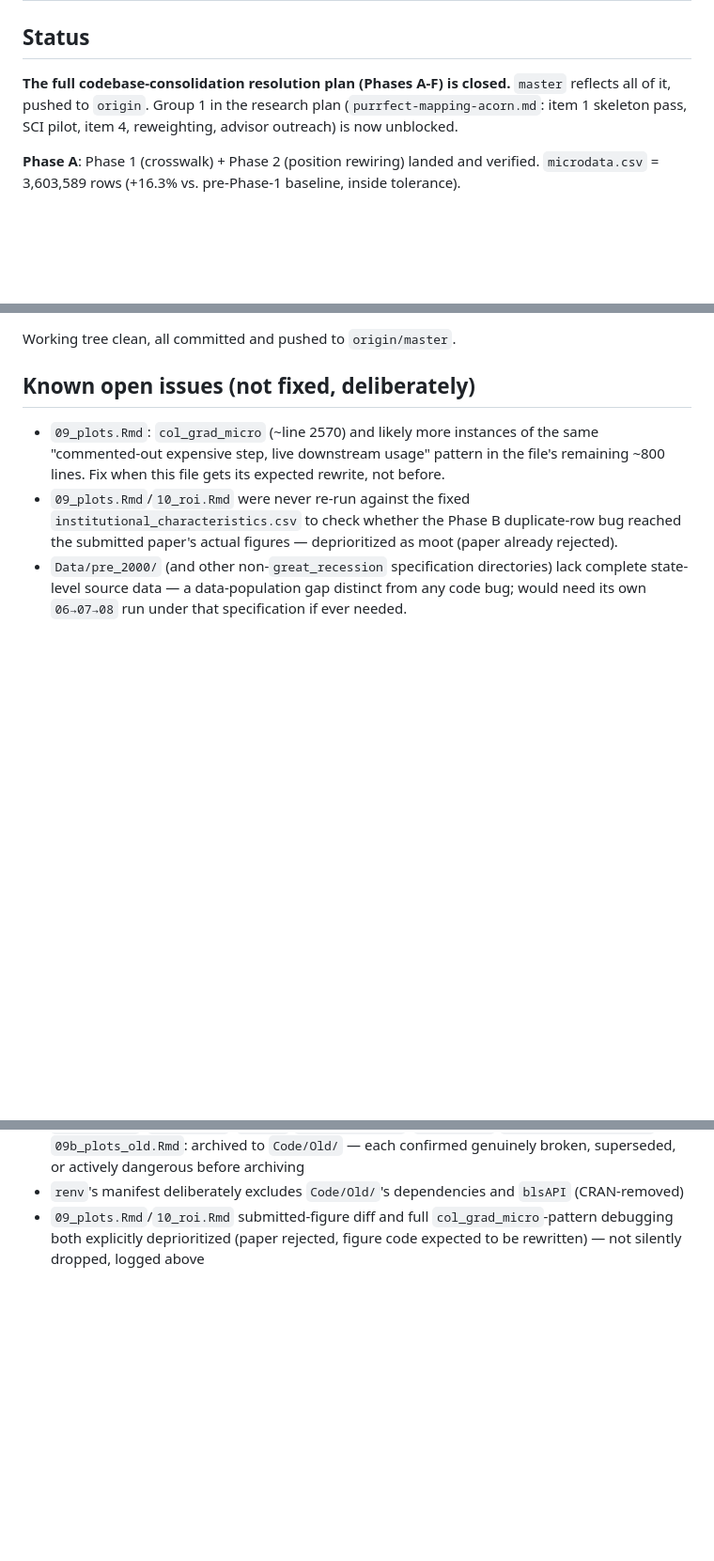
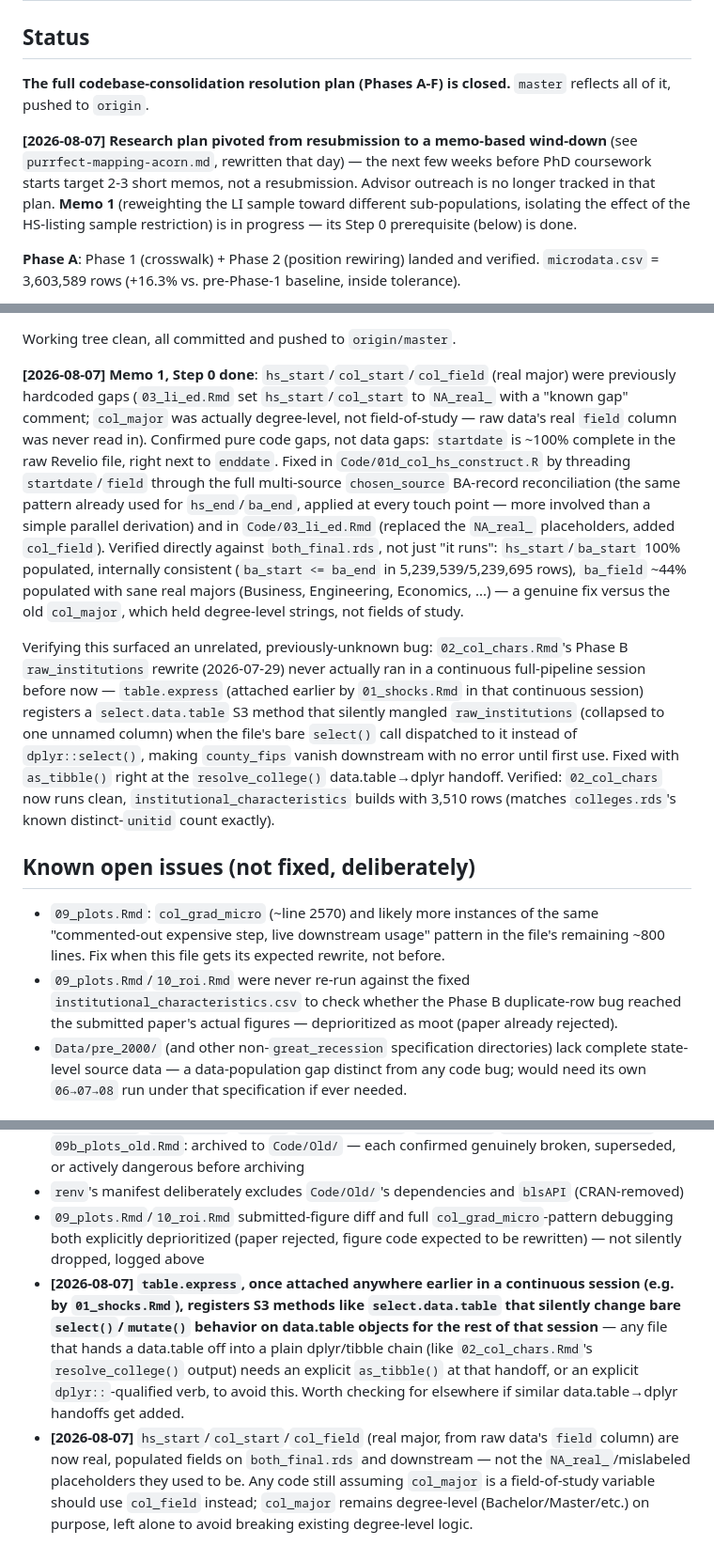
Before and after one commit to martensn/brain_drain, a Markdown page: HANDOFF.md, 3 parts joined by grey strips. Shown at 94% size. Rendered like a GitHub page; blank space fills up the shorter version.

Commit message:
Refresh HANDOFF.md: research plan pivot to memos, Memo 1 Step 0 closed

```diff
--- a/HANDOFF.md
+++ b/HANDOFF.md
@@ -1,7 +1,9 @@
 # Handoff — BRAIN_DRAIN
 
 ## Status
-**The full codebase-consolidation resolution plan (Phases A-F) is closed.** `master` reflects all of it, pushed to `origin`. Group 1 in the research plan (`purrfect-mapping-acorn.md`: item 1 skeleton pass, SCI pilot, item 4, reweighting, advisor outreach) is now unblocked.
+**The full codebase-consolidation resolution plan (Phases A-F) is closed.** `master` reflects all of it, pushed to `origin`.
+
+**[2026-08-07] Research plan pivoted from resubmission to a memo-based wind-down** (see `purrfect-mapping-acorn.md`, rewritten that day) — the next few weeks before PhD coursework starts target 2-3 short memos, not a resubmission. Advisor outreach is no longer tracked in that plan. **Memo 1** (reweighting the LI sample toward different sub-populations, isolating the effect of the HS-listing sample restriction) is in progress — its Step 0 prerequisite (below) is done.
 
 **Phase A**: Phase 1 (crosswalk) + Phase 2 (position rewiring) landed and verified. `microdata.csv` = 3,603,589 rows (+16.3% vs. pre-Phase-1 baseline, inside tolerance).
 
@@ -21,6 +23,10 @@
 06/07/08 now run cleanly end-to-end. `09_plots.Rmd` verified clean through these fixes (isolated via a temporary, uncommitted `specification` override, not a real code change). **Deliberately stopped** at a second instance of the same bug pattern (`col_grad_micro`, a live 51-state Census PUMS pull) — per your call, `09_plots.Rmd` isn't worth fully debugging right now given the rejection and expected rewrite. Logged as a known open issue.
 
 Working tree clean, all committed and pushed to `origin/master`.
+
+**[2026-08-07] Memo 1, Step 0 done**: `hs_start`/`col_start`/`col_field` (real major) were previously hardcoded gaps (`03_li_ed.Rmd` set `hs_start`/`col_start` to `NA_real_` with a "known gap" comment; `col_major` was actually degree-level, not field-of-study — raw data's real `field` column was never read in). Confirmed pure code gaps, not data gaps: `startdate` is ~100% complete in the raw Revelio file, right next to `enddate`. Fixed in `Code/01d_col_hs_construct.R` by threading `startdate`/`field` through the full multi-source `chosen_source` BA-record reconciliation (the same pattern already used for `hs_end`/`ba_end`, applied at every touch point — more involved than a simple parallel derivation) and in `Code/03_li_ed.Rmd` (replaced the `NA_real_` placeholders, added `col_field`). Verified directly against `both_final.rds`, not just "it runs": `hs_start`/`ba_start` 100% populated, internally consistent (`ba_start <= ba_end` in 5,239,539/5,239,695 rows), `ba_field` ~44% populated with sane real majors (Business, Engineering, Economics, ...) — a genuine fix versus the old `col_major`, which held degree-level strings, not fields of study.
+
+Verifying this surfaced an unrelated, previously-unknown bug: `02_col_chars.Rmd`'s Phase B `raw_institutions` rewrite (2026-07-29) never actually ran in a continuous full-pipeline session before now — `table.express` (attached earlier by `01_shocks.Rmd` in that continuous session) registers a `select.data.table` S3 method that silently mangled `raw_institutions` (collapsed to one unnamed column) when the file's bare `select()` call dispatched to it instead of `dplyr::select()`, making `county_fips` vanish downstream with no error until first use. Fixed with `as_tibble()` right at the `resolve_college()` data.table→dplyr handoff. Verified: `02_col_chars` now runs clean, `institutional_characteristics` builds with 3,510 rows (matches `colleges.rds`'s known distinct-`unitid` count exactly).
 
 ## Known open issues (not fixed, deliberately)
 - `09_plots.Rmd`: `col_grad_micro` (~line 2570) and likely more instances of the same "commented-out expensive step, live downstream usage" pattern in the file's remaining ~800 lines. Fix when this file gets its expected rewrite, not before.
@@ -44,3 +50,5 @@ Working tree clean, all committed and pushed to `origin/master`.
 - `06_census.R`, `10_roi.Rmd`, `demo.R`/`03_dedup_col.R`, `e_scrape.R`/`a_hs_col_construct.R`, `09b_plots_old.Rmd`: archived to `Code/Old/` — each confirmed genuinely broken, superseded, or actively dangerous before archiving
 - `renv`'s manifest deliberately excludes `Code/Old/`'s dependencies and `blsAPI` (CRAN-removed)
 - `09_plots.Rmd`/`10_roi.Rmd` submitted-figure diff and full `col_grad_micro`-pattern debugging both explicitly deprioritized (paper rejected, figure code expected to be rewritten) — not silently dropped, logged above
+- **[2026-08-07] `table.express`, once attached anywhere earlier in a continuous session (e.g. by `01_shocks.Rmd`), registers S3 methods like `select.data.table` that silently change bare `select()`/`mutate()` behavior on data.table objects for the rest of that session** — any file that hands a data.table off into a plain dplyr/tibble chain (like `02_col_chars.Rmd`'s `resolve_college()` output) needs an explicit `as_tibble()` at that handoff, or an explicit `dplyr::`-qualified verb, to avoid this. Worth checking for elsewhere if similar data.table→dplyr handoffs get added.
+- **[2026-08-07]** `hs_start`/`col_start`/`col_field` (real major, from raw data's `field` column) are now real, populated fields on `both_final.rds` and downstream — not the `NA_real_`/mislabeled placeholders they used to be. Any code still assuming `col_major` is a field-of-study variable should use `col_field` instead; `col_major` remains degree-level (Bachelor/Master/etc.) on purpose, left alone to avoid breaking existing degree-level logic.
```
